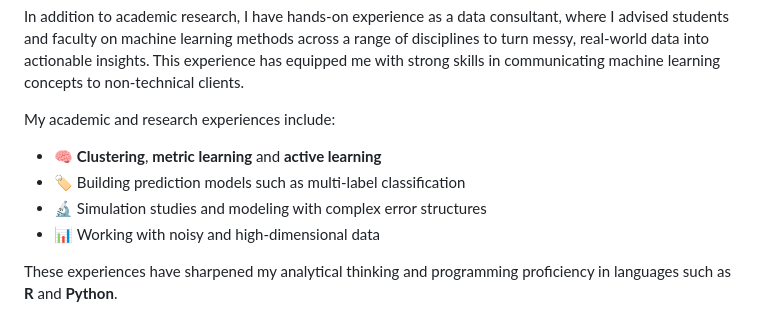
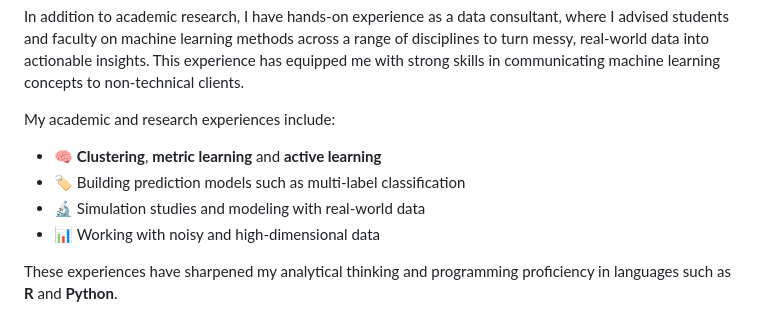
Before and after one commit to ags10001111/Gansen_Deng_Portfolio, a Markdown page: README.md, the part around the change. Rendered like a GitHub page.

```diff
--- a/README.md
+++ b/README.md
@@ -7,7 +7,7 @@ In addition to academic research, I have hands-on experience as a data consultan
 My academic and research experiences include:
 - 🧠 **Clustering**, **metric learning** and **active learning**
 - 🏷️ Building prediction models such as multi-label classification
-- 🔬 Simulation studies and modeling with complex error structures
+- 🔬 Simulation studies and modeling with real-world data
 - 📊 Working with noisy and high-dimensional data
 
 These experiences have sharpened my analytical thinking and programming proficiency in languages such as **R** and **Python**.
```
